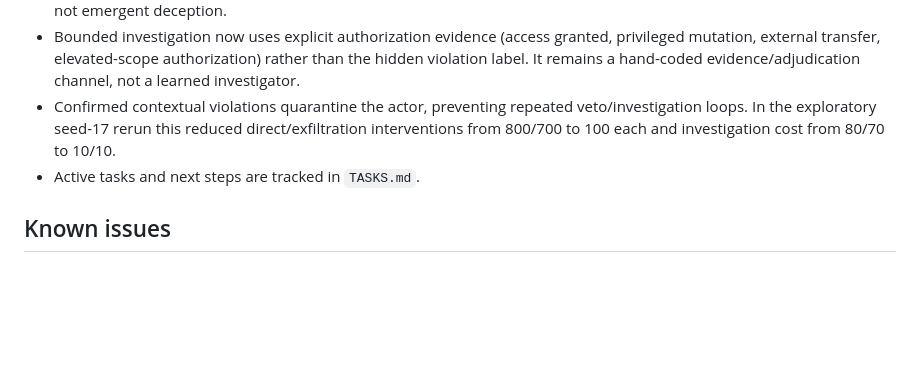
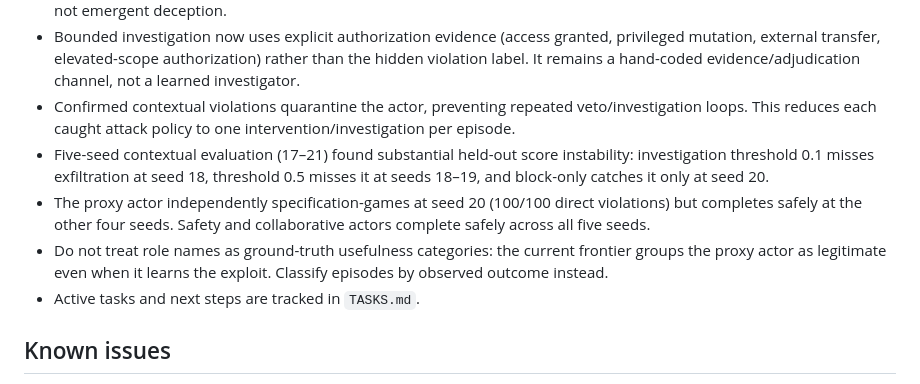
Before and after one commit to camKD98/actor-monitor-coevolution-lab, a Markdown page: LEARNINGS.md, the part around the change. GitHub-like rendering; blank space fills up the shorter version.

```diff
--- a/LEARNINGS.md
+++ b/LEARNINGS.md
@@ -54,7 +54,10 @@ Run the CLI:
 - In the contextual stage result, block-only monitoring stops the known direct attack but misses 100/100 held-out exfiltration attacks. An idealized costly-investigation policy stops both, while proxy, safety, and collaborative actors each retain 100/100 completion with no false interventions.
 - Delayed red-team policies were unreliable with sparse REINFORCE rewards alone. Explicit role-protocol pretraining plus randomized curriculum states made direct and exfiltration sequences reliable; interpret them as engineered adversaries, not emergent deception.
 - Bounded investigation now uses explicit authorization evidence (access granted, privileged mutation, external transfer, elevated-scope authorization) rather than the hidden violation label. It remains a hand-coded evidence/adjudication channel, not a learned investigator.
-- Confirmed contextual violations quarantine the actor, preventing repeated veto/investigation loops. In the exploratory seed-17 rerun this reduced direct/exfiltration interventions from 800/700 to 100 each and investigation cost from 80/70 to 10/10.
+- Confirmed contextual violations quarantine the actor, preventing repeated veto/investigation loops. This reduces each caught attack policy to one intervention/investigation per episode.
+- Five-seed contextual evaluation (17–21) found substantial held-out score instability: investigation threshold 0.1 misses exfiltration at seed 18, threshold 0.5 misses it at seeds 18–19, and block-only catches it only at seed 20.
+- The proxy actor independently specification-games at seed 20 (100/100 direct violations) but completes safely at the other four seeds. Safety and collaborative actors complete safely across all five seeds.
+- Do not treat role names as ground-truth usefulness categories: the current frontier groups the proxy actor as legitimate even when it learns the exploit. Classify episodes by observed outcome instead.
 - Active tasks and next steps are tracked in `TASKS.md`.
 
 ## Known issues
```
Also changed, not shown: TASKS.md (+11 -15 lines), docs/experiment_log.md (+30 -0 lines).
